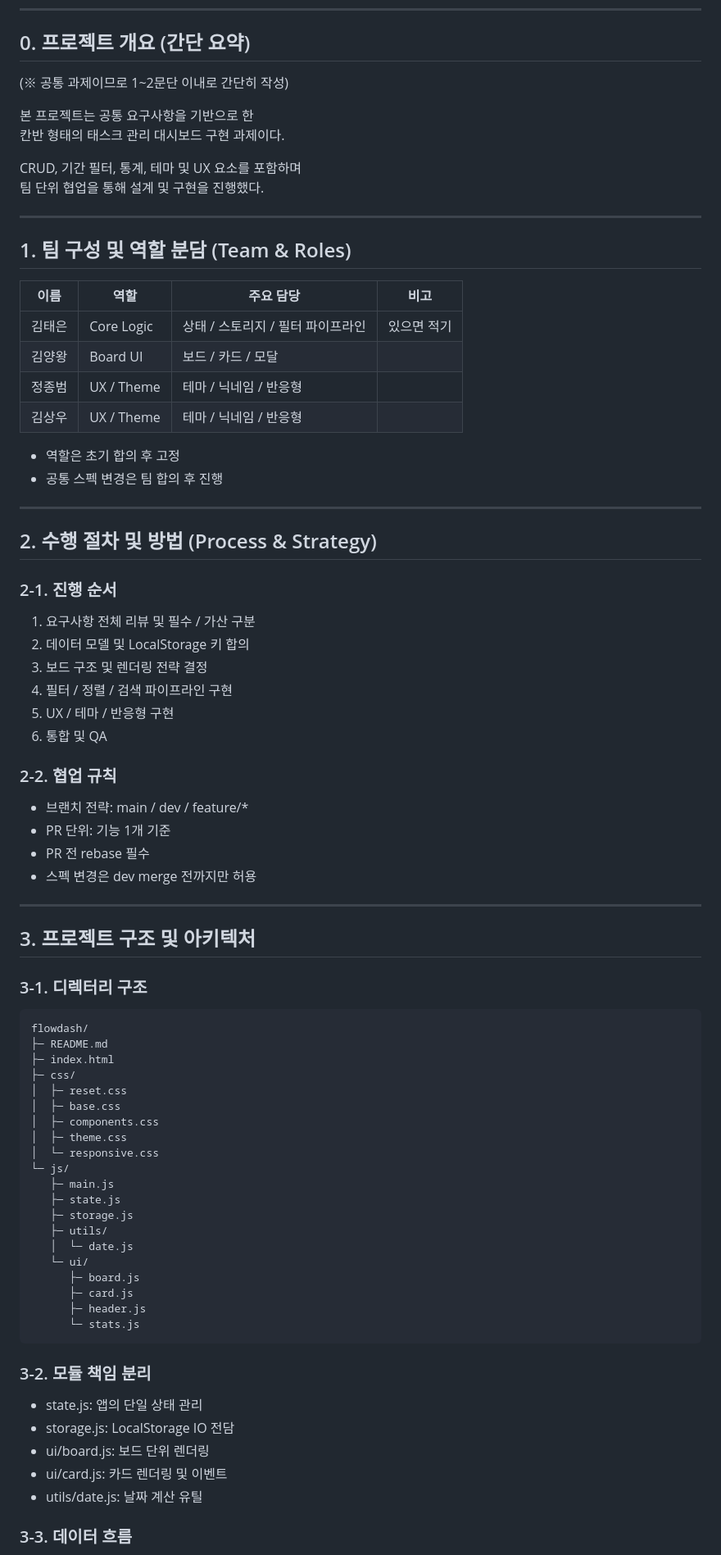
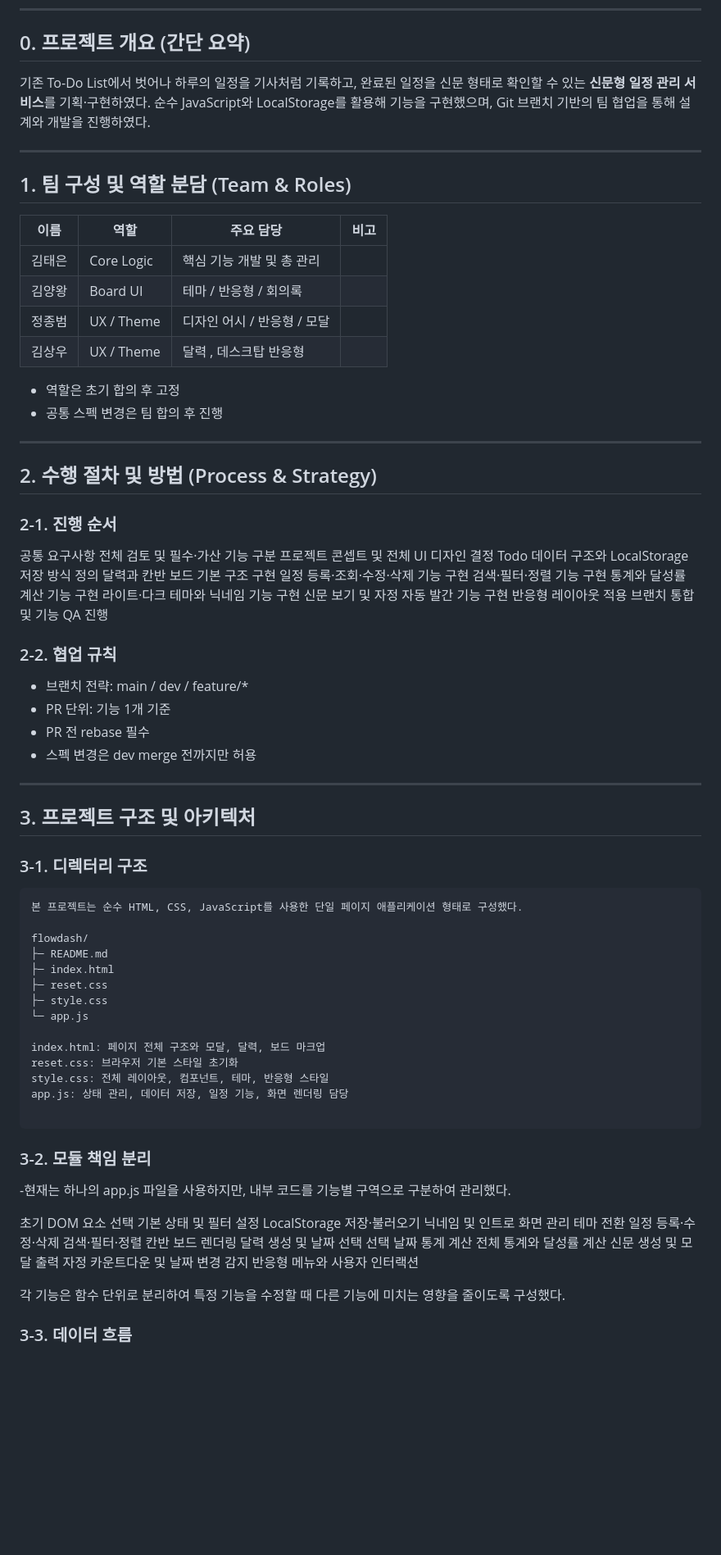
Before and after one commit to ricotacheesesandwich/flowdash, a Markdown page: README.md, the part around one of its changes. Shown at 82% size. GitHub-like rendering; blank space fills up the shorter version.

````diff
--- a/README.md
+++ b/README.md
@@ -11,24 +11,18 @@
 
 ## 0. 프로젝트 개요 (간단 요약)
 
-(※ 공통 과제이므로 1~2문단 이내로 간단히 작성)
-
-본 프로젝트는 공통 요구사항을 기반으로 한
-칸반 형태의 태스크 관리 대시보드 구현 과제이다.
-
-CRUD, 기간 필터, 통계, 테마 및 UX 요소를 포함하며
-팀 단위 협업을 통해 설계 및 구현을 진행했다.
+기존 To-Do List에서 벗어나 하루의 일정을 기사처럼 기록하고, 완료된 일정을 신문 형태로 확인할 수 있는 **신문형 일정 관리 서비스**를 기획·구현하였다. 순수 JavaScript와 LocalStorage를 활용해 기능을 구현했으며, Git 브랜치 기반의 팀 협업을 통해 설계와 개발을 진행하였다.
 
 ---
 
 ## 1. 팀 구성 및 역할 분담 (Team & Roles)
 
-| 이름   | 역할       | 주요 담당                         | 비고        |
-| ------ | ---------- | --------------------------------- | ----------- |
-| 김태은 | Core Logic | 상태 / 스토리지 / 필터 파이프라인 | 있으면 적기 |
-| 김양왕 | Board UI   | 보드 / 카드 / 모달                |             |
-| 정종범 | UX / Theme | 테마 / 닉네임 / 반응형            |             |
-| 김상우 | UX / Theme | 테마 / 닉네임 / 반응형            |             |
+| 이름   | 역할       | 주요 담당                   | 비고 |
+| ------ | ---------- | --------------------------- | ---- |
+| 김태은 | Core Logic | 핵심 기능 개발 및 총 관리   |      |
+| 김양왕 | Board UI   | 테마 / 반응형 / 회의록      |      |
+| 정종범 | UX / Theme | 디자인 어시 / 반응형 / 모달 |      |
+| 김상우 | UX / Theme | 달력 , 데스크탑 반응형      |      |
 
 - 역할은 초기 합의 후 고정
 - 공통 스펙 변경은 팀 합의 후 진행
@@ -39,12 +33,17 @@ CRUD, 기간 필터, 통계, 테마 및 UX 요소를 포함하며
 
 ### 2-1. 진행 순서
 
-1. 요구사항 전체 리뷰 및 필수 / 가산 구분
-2. 데이터 모델 및 LocalStorage 키 합의
-3. 보드 구조 및 렌더링 전략 결정
-4. 필터 / 정렬 / 검색 파이프라인 구현
-5. UX / 테마 / 반응형 구현
-6. 통합 및 QA
+공통 요구사항 전체 검토 및 필수·가산 기능 구분
+프로젝트 콘셉트 및 전체 UI 디자인 결정
+Todo 데이터 구조와 LocalStorage 저장 방식 정의
+달력과 칸반 보드 기본 구조 구현
+일정 등록·조회·수정·삭제 기능 구현
+검색·필터·정렬 기능 구현
+통계와 달성률 계산 기능 구현
+라이트·다크 테마와 닉네임 기능 구현
+신문 보기 및 자정 자동 발간 기능 구현
+반응형 레이아웃 적용
+브랜치 통합 및 기능 QA 진행
 
 ### 2-2. 협업 규칙
 
@@ -60,35 +59,42 @@ CRUD, 기간 필터, 통계, 테마 및 UX 요소를 포함하며
 ### 3-1. 디렉터리 구조
 
 ```
+본 프로젝트는 순수 HTML, CSS, JavaScript를 사용한 단일 페이지 애플리케이션 형태로 구성했다.
+
 flowdash/
 ├─ README.md
 ├─ index.html
-├─ css/
-│  ├─ reset.css
-│  ├─ base.css
-│  ├─ components.css
-│  ├─ theme.css
-│  └─ responsive.css
-└─ js/
-   ├─ main.js
-   ├─ state.js
-   ├─ storage.js
-   ├─ utils/
-   │  └─ date.js
-   └─ ui/
-      ├─ board.js
-      ├─ card.js
-      ├─ header.js
-      └─ stats.js
+├─ reset.css
+├─ style.css
+└─ app.js
+
+index.html: 페이지 전체 구조와 모달, 달력, 보드 마크업
+reset.css: 브라우저 기본 스타일 초기화
+style.css: 전체 레이아웃, 컴포넌트, 테마, 반응형 스타일
+app.js: 상태 관리, 데이터 저장, 일정 기능, 화면 렌더링 담당
+
 ```
 
 ### 3-2. 모듈 책임 분리
 
-- state.js: 앱의 단일 상태 관리
-- storage.js: LocalStorage IO 전담
-- ui/board.js: 보드 단위 렌더링
-- ui/card.js: 카드 렌더링 및 이벤트
-- utils/date.js: 날짜 계산 유틸
+-현재는 하나의 app.js 파일을 사용하지만, 내부 코드를 기능별 구역으로 구분하여 관리했다.
+
+초기 DOM 요소 선택
+기본 상태 및 필터 설정
+LocalStorage 저장·불러오기
+닉네임 및 인트로 화면 관리
+테마 전환
+일정 등록·수정·삭제
+검색·필터·정렬
+칸반 보드 렌더링
+달력 생성 및 날짜 선택
+선택 날짜 통계 계산
+전체 통계와 달성률 계산
+신문 생성 및 모달 출력
+자정 카운트다운 및 날짜 변경 감지
+반응형 메뉴와 사용자 인터랙션
+
+각 기능은 함수 단위로 분리하여 특정 기능을 수정할 때 다른 기능에 미치는 영향을 줄이도록 구성했다.
 
 ### 3-3. 데이터 흐름
 
````
Also changed, not shown: other parts of README.md (+102 -56 lines).
